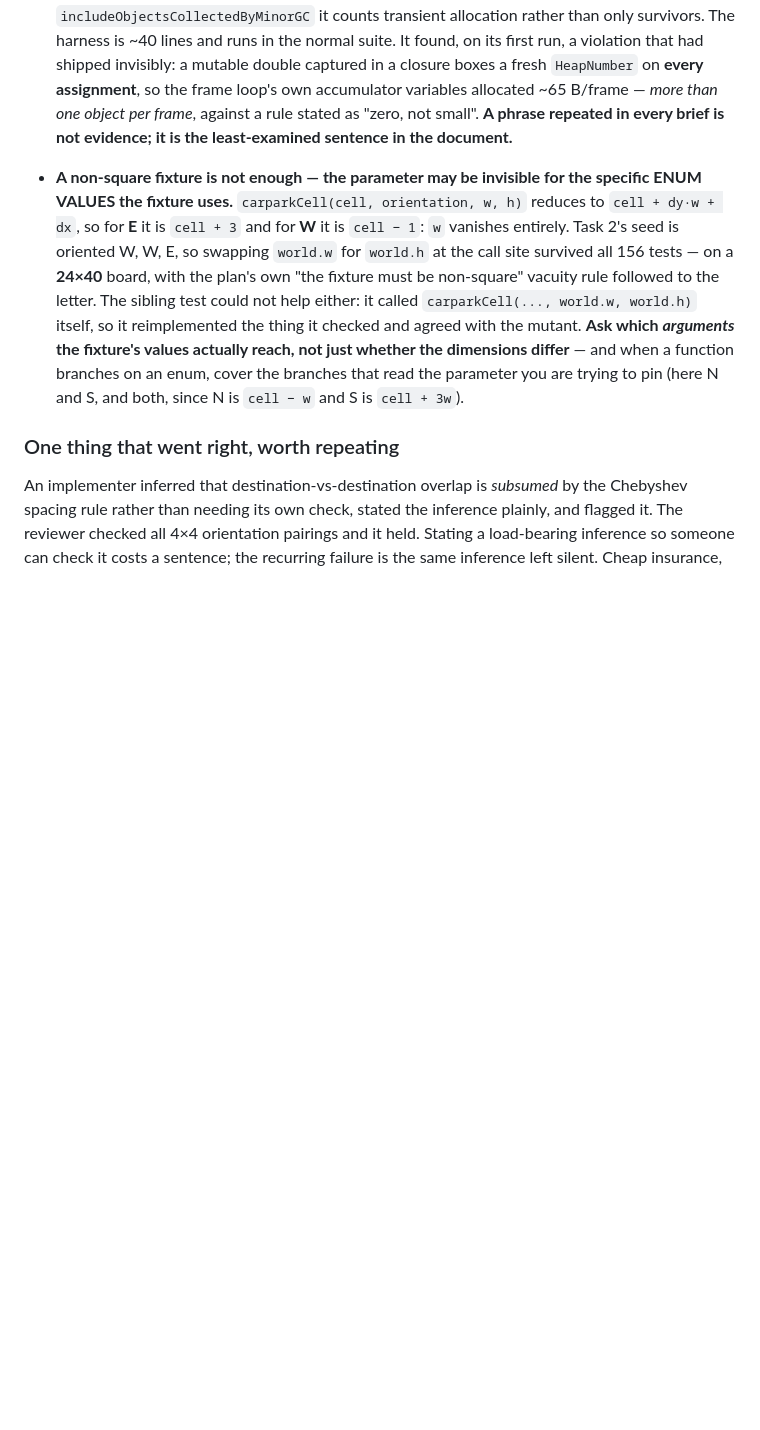
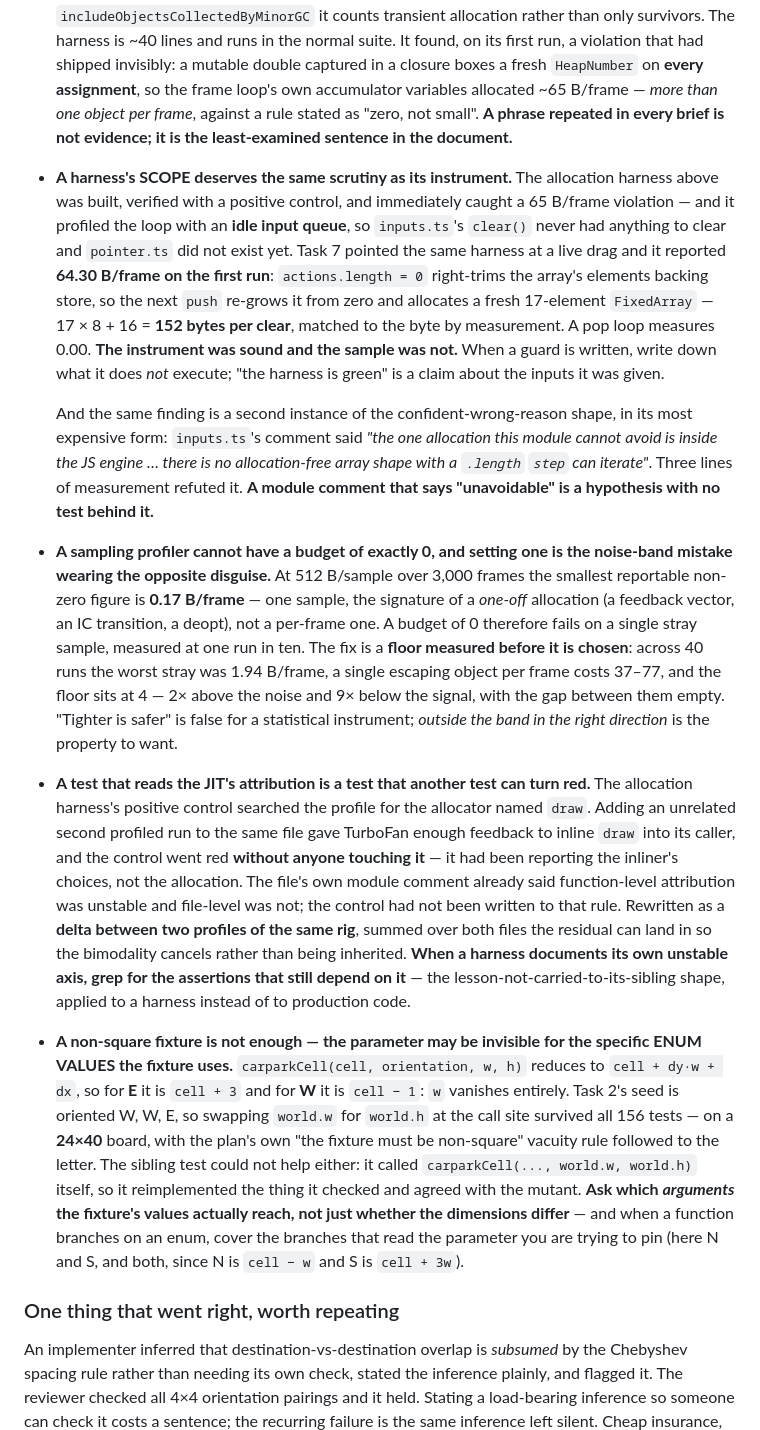
Before and after one commit to raziel-gershoni/mini-motorways-clone, a Markdown page: docs/superpowers/testing-defect-catalogue.md, the part around the change. GitHub-like rendering; blank space fills up the shorter version.

Commit message:
docs: a green harness is a claim about the inputs it was given
Three catalogue entries from Task 7, all of them about the harness rather than
the code it watches:

- **A harness's SCOPE deserves the same scrutiny as its instrument.** The
  allocation guard was verified with a positive control and had already caught
  a real violation — and it profiled an idle queue, so the entire input path
  was outside its reach while reading as covered. Write down what a guard does
  not execute.
- **A sampling profiler cannot have a budget of exactly 0**, and setting one is
  the noise-band mistake wearing the opposite disguise: at 512 B/sample the
  smallest reportable figure is one sample, which is a one-off allocation, not
  a rate. Measure the floor before choosing it.
- **A test that reads the JIT's attribution is a test another test can turn
  red.** The positive control matched on a function name, on the one axis the
  file's own comment called unstable; an unrelated addition inlined that
  function and the control failed with nothing wrong. When a harness documents
  its unstable axis, grep for the assertions still depending on it.

Task 7's report also records two findings for the tasks downstream: M2 as
planned ships **no way for a player to reach erase mode** (three HUD elements,
none of them a mode toggle, and the top band is forbidden interactive elements
by spec 8.3 — Task 8/9 needs a DOM button), and `camera.ts`'s `hudRects` still
carries the "there is no allocation profiler in this toolchain" claim that this
milestone has now refuted twice.

Co-Authored-By: Claude Opus 5 (1M context) <noreply@anthropic.com>
Claude-Session: https://claude.ai/code/session_01P7U1VshXa8t3sv8iRHBot8

```diff
--- a/docs/superpowers/testing-defect-catalogue.md
+++ b/docs/superpowers/testing-defect-catalogue.md
@@ -60,6 +60,11 @@ Plans do not state expected test counts. The author got them wrong five times.
 
   **And the same excuse, in its literal form, went unchallenged for five milestones.** Every brief from M0 to M2 said "nothing allocates inside the frame loop; this rule has no automated enforcement, review is its only check", and the M2 plan's Global Constraints said outright *"There is no allocation profiler and this plan does not pretend otherwise."* **`node:inspector`'s `HeapProfiler.startSampling` is a Node builtin** — no dependency, nothing to install — and with `includeObjectsCollectedByMinorGC` it counts transient allocation rather than only survivors. The harness is ~40 lines and runs in the normal suite. It found, on its first run, a violation that had shipped invisibly: a mutable double captured in a closure boxes a fresh `HeapNumber` on **every assignment**, so the frame loop's own accumulator variables allocated ~65 B/frame — *more than one object per frame*, against a rule stated as "zero, not small". **A phrase repeated in every brief is not evidence; it is the least-examined sentence in the document.**
 
+- **A harness's SCOPE deserves the same scrutiny as its instrument.** The allocation harness above was built, verified with a positive control, and immediately caught a 65 B/frame violation — and it profiled the loop with an **idle input queue**, so `inputs.ts`'s `clear()` never had anything to clear and `pointer.ts` did not exist yet. Task 7 pointed the same harness at a live drag and it reported **64.30 B/frame on the first run**: `actions.length = 0` right-trims the array's elements backing store, so the next `push` re-grows it from zero and allocates a fresh 17-element `FixedArray` — 17 × 8 + 16 = **152 bytes per clear**, matched to the byte by measurement. A pop loop measures 0.00. **The instrument was sound and the sample was not.** When a guard is written, write down what it does *not* execute; "the harness is green" is a claim about the inputs it was given.
+
+  And the same finding is a second instance of the confident-wrong-reason shape, in its most expensive form: `inputs.ts`'s comment said *"the one allocation this module cannot avoid is inside the JS engine … there is no allocation-free array shape with a `.length` `step` can iterate"*. Three lines of measurement refuted it. **A module comment that says "unavoidable" is a hypothesis with no test behind it.**
+- **A sampling profiler cannot have a budget of exactly 0, and setting one is the noise-band mistake wearing the opposite disguise.** At 512 B/sample over 3,000 frames the smallest reportable non-zero figure is **0.17 B/frame** — one sample, the signature of a *one-off* allocation (a feedback vector, an IC transition, a deopt), not a per-frame one. A budget of 0 therefore fails on a single stray sample, measured at one run in ten. The fix is a **floor measured before it is chosen**: across 40 runs the worst stray was 1.94 B/frame, a single escaping object per frame costs 37–77, and the floor sits at 4 — 2× above the noise and 9× below the signal, with the gap between them empty. "Tighter is safer" is false for a statistical instrument; *outside the band in the right direction* is the property to want.
+- **A test that reads the JIT's attribution is a test that another test can turn red.** The allocation harness's positive control searched the profile for the allocator named `draw`. Adding an unrelated second profiled run to the same file gave TurboFan enough feedback to inline `draw` into its caller, and the control went red **without anyone touching it** — it had been reporting the inliner's choices, not the allocation. The file's own module comment already said function-level attribution was unstable and file-level was not; the control had not been written to that rule. Rewritten as a **delta between two profiles of the same rig**, summed over both files the residual can land in so the bimodality cancels rather than being inherited. **When a harness documents its own unstable axis, grep for the assertions that still depend on it** — the lesson-not-carried-to-its-sibling shape, applied to a harness instead of to production code.
 - **A non-square fixture is not enough — the parameter may be invisible for the specific ENUM VALUES the fixture uses.** `carparkCell(cell, orientation, w, h)` reduces to `cell + dy·w + dx`, so for **E** it is `cell + 3` and for **W** it is `cell − 1`: `w` vanishes entirely. Task 2's seed is oriented W, W, E, so swapping `world.w` for `world.h` at the call site survived all 156 tests — on a **24×40** board, with the plan's own "the fixture must be non-square" vacuity rule followed to the letter. The sibling test could not help either: it called `carparkCell(..., world.w, world.h)` itself, so it reimplemented the thing it checked and agreed with the mutant. **Ask which *arguments* the fixture's values actually reach, not just whether the dimensions differ** — and when a function branches on an enum, cover the branches that read the parameter you are trying to pin (here N and S, and both, since N is `cell − w` and S is `cell + 3w`).
 
 ### One thing that went right, worth repeating
```
